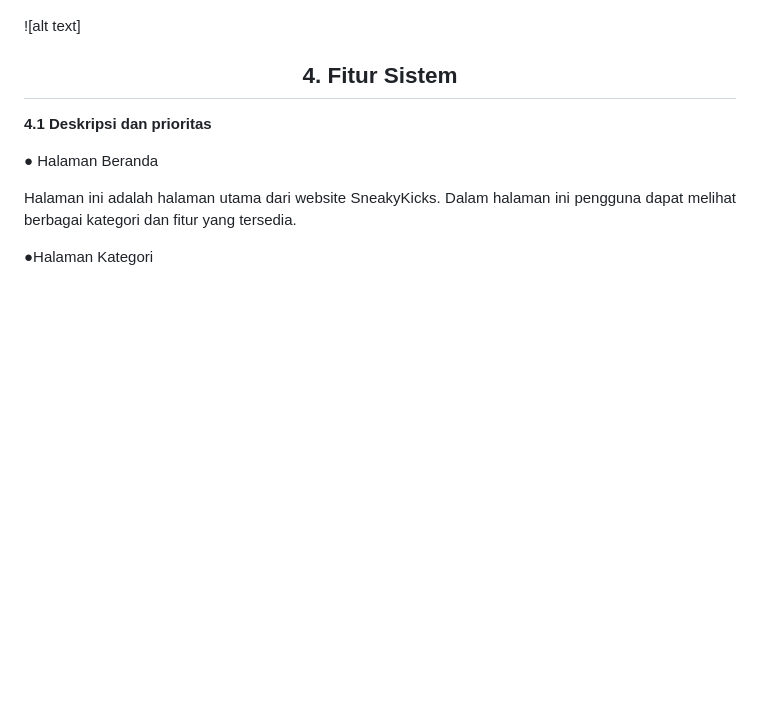
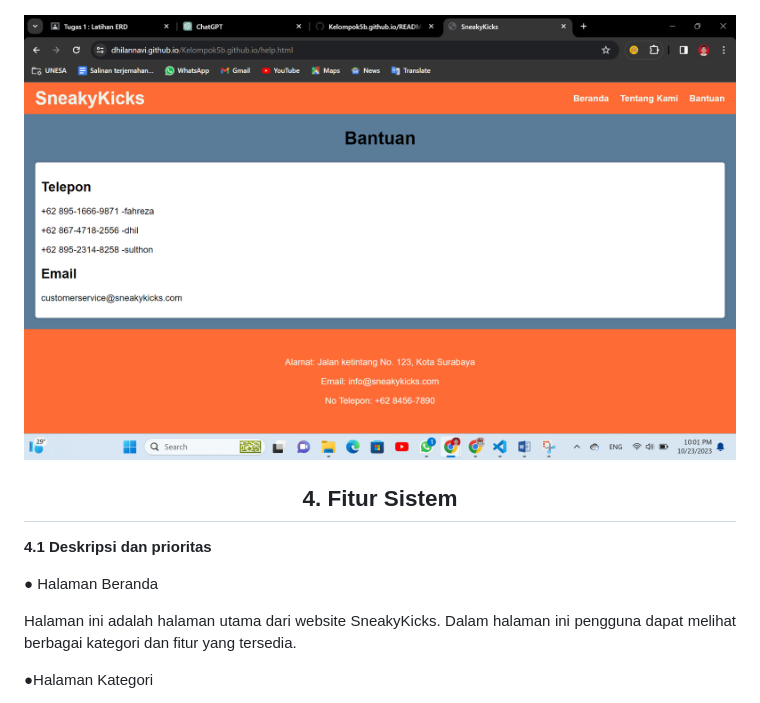
Before and after one commit to Dhilannavi/Kelompok5b.github.io, a Markdown page: README.md, the part around the change. Rendered like a GitHub page; blank space fills up the shorter version.

```diff
--- a/README.md
+++ b/README.md
@@ -145,7 +145,7 @@ Di halaman selanjutnya akan muncul sepatu yang telah pengguna pilih dan pengguna
 
 ![alt text](https://github.com/Dhilannavi/Kelompok5b.github.io/blob/master/asset/img/about%20us.png)
 
-![alt text]
+![alt text](https://github.com/Dhilannavi/Kelompok5b.github.io/blob/master/asset/img/bantuan.png)
 
 <div align="center">
 
```
